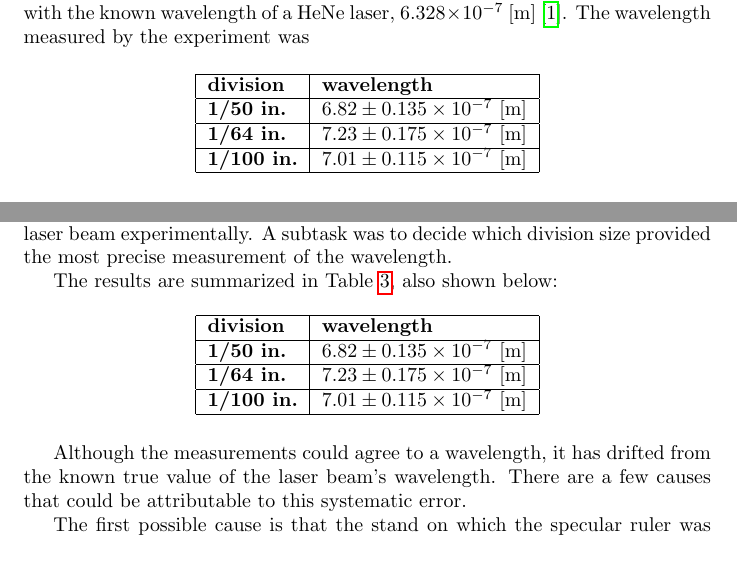
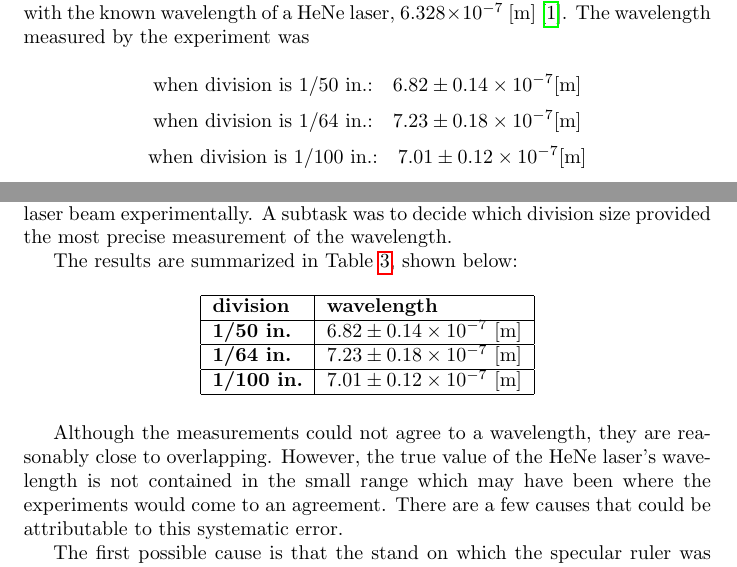
Before and after one commit to sp4ghet/physics-report, a LaTeX document (main.tex): two parts of pages 2 and 9 of 10, joined at a grey line, cut so that both start at the same text. Compiled offline with pdfLaTeX.

Commit message:
Add revision feedback from professors

```diff
--- a/main.tex
+++ b/main.tex
@@ -39,7 +39,7 @@
   \\ Tutorial Group: C
   \\ Lab Group: C2
   \\ Lab Pair: Mohammed Alsaleh
-  \\ Lab Group Members: Yecan Liu, Hongshuo Chen \\ Renrui Wang, Yubei Liu, Yunan Wang }
+  \\ Lab Partners: Yecan Liu, Hongshuo Chen \\ Renrui Wang, Yubei Liu, Yunan Wang }
 
 \begin{document}
 
@@ -57,15 +57,15 @@ Date of Experiment: January 16, 2019
 \paragraph{}
 The aim of this experiment was to confirm the theory behind interference as light reflects off of a reflection grating and measure the wavelength of a Helium-neon (HeNe) laser. The experiment properly confirmed that our theory most likely models the observed phenomenon by comparing the measured wavelength with the known wavelength of a HeNe laser, $6.328 \times 10^{-7}$ [m] \autocite{WikiHeNe}. The wavelength measured by the experiment was
 
-\begin{table}[H]
-\begin{tabular}{|l|l|}
-\hline
-\textbf{division}  & \textbf{wavelength}                 \\ \hline
-\textbf{1/50 in.}  & $6.82 \pm 0.135 \times 10^{-7}$ [m] \\ \hline
-\textbf{1/64 in.}  & $7.23 \pm 0.175 \times 10^{-7}$ [m] \\ \hline
-\textbf{1/100 in.} & $7.01 \pm 0.115 \times 10^{-7}$ [m] \\ \hline
-\end{tabular}
-\end{table}
+$$
+\text{when division is 1/50  in.:} \quad  6.82 \pm 0.14 \times 10^{-7} \text{[m]}
+$$
+$$
+\text{when division is 1/64  in.:} \quad 7.23 \pm 0.18 \times 10^{-7} \text{[m]}
+$$
+$$
+\text{when division is 1/100  in.:} \quad 7.01 \pm 0.12 \times 10^{-7} \text{[m]}
+$$
 
 In this report, we first introduce the theory of light interference patterns from a reflection grating. Then, we introduce the apparatus used and explain the experiment protocol. This is followed by an analysis of our results. Finally, we will discuss the results and give our conclusion.
 
@@ -286,19 +285,19 @@ It can be seen that the uncertainty is smaller when the division size is smaller
 \paragraph{}
 The main aim of this experiment was to measure the wavelength of the HeNe laser beam experimentally. A subtask was to decide which division size provided the most precise measurement of the wavelength.
 
-The results are summarized in Table \ref{tb:result}, also shown below:
+The results are summarized in Table \ref{tb:result}, shown below:
 
 \begin{table}[H]
 \begin{tabular}{|l|l|}
 \hline
 \textbf{division}  & \textbf{wavelength}                 \\ \hline
-\textbf{1/50 in.}  & $6.82 \pm 0.135 \times 10^{-7}$ [m] \\ \hline
-\textbf{1/64 in.}  & $7.23 \pm 0.175 \times 10^{-7}$ [m] \\ \hline
-\textbf{1/100 in.} & $7.01 \pm 0.115 \times 10^{-7}$ [m] \\ \hline
+\textbf{1/50 in.}  & $6.82 \pm 0.14 \times 10^{-7}$ [m] \\ \hline
+\textbf{1/64 in.}  & $7.23 \pm 0.18 \times 10^{-7}$ [m] \\ \hline
+\textbf{1/100 in.} & $7.01 \pm 0.12 \times 10^{-7}$ [m] \\ \hline
 \end{tabular}
 \end{table}
 
-Although the measurements could agree to a wavelength, it has drifted from the known true value of the laser beam's wavelength. There are a few causes that could be attributable to this systematic error.
+Although the measurements could not agree to a wavelength, they are reasonably close to overlapping. However, the true value of the HeNe laser's wavelength is not contained in the small range which may have been where the experiments would come to an agreement.  There are a few causes that could be attributable to this systematic error.
 
 The first possible cause is that the stand on which the specular ruler was positioned was not completely stable. The ruler did not affect the shape of the interference pattern when the stand happened to move. However, the stand could have been in multiple positions when the measurements of $O$ were taken, or when the measurements of $y_n$ were being taken which would have affected the measurements.
 
```
Also changed, not shown: dist/physics-report.pdf, main.tex (21 more changed lines).
